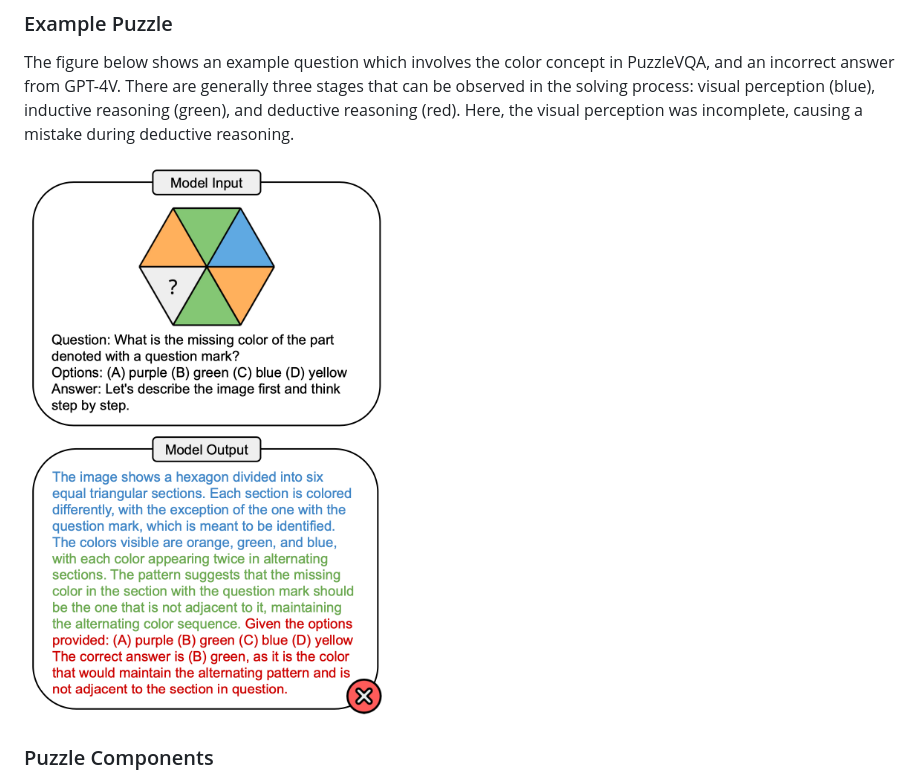
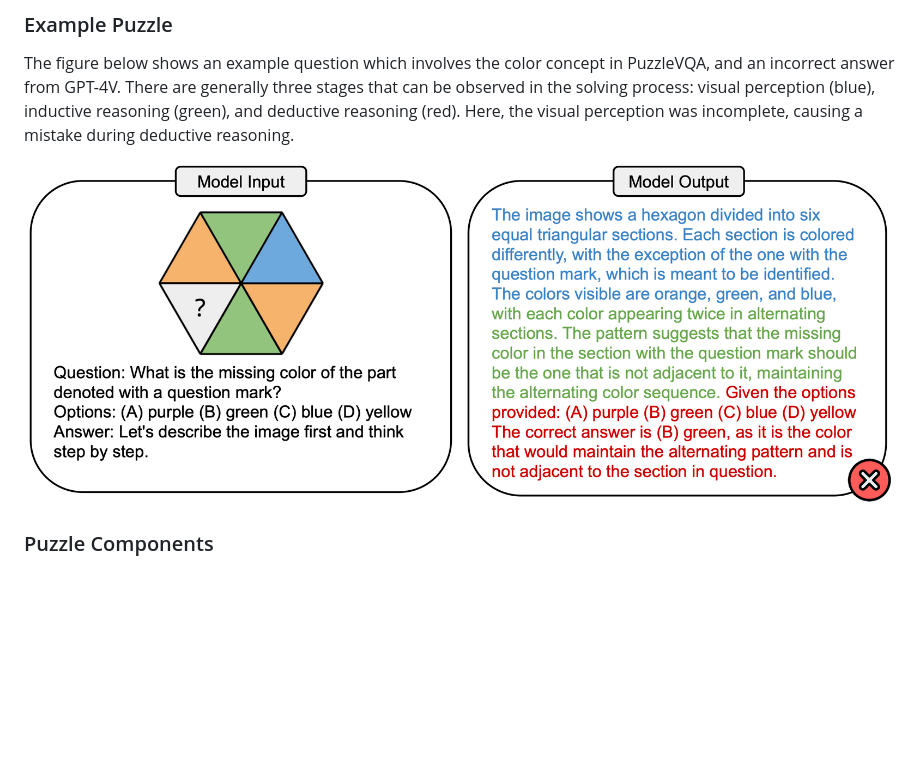
Before and after one commit to PuzzleVQA/puzzlevqa.github.io, a Markdown page: README.md, the part around the change printed below. Drawn GitHub-style; pictures changed too: images/example.png; blank space fills up the shorter version.

Commit message:
Update links and intro image

```diff
--- a/README.md
+++ b/README.md
@@ -25,7 +21,7 @@ GPT-4V. There are generally three stages that can be observed in the solving pro
 inductive reasoning (green), and deductive reasoning (red). Here, the visual perception was incomplete, causing a
 mistake during deductive reasoning.
 
-<img src="/images/example.png" alt="" width="600" height="1000">
+![](/images/example.png)
 
 ### Puzzle Components
 
```
Also changed, not shown: other parts of README.md (+1 -5 lines).
